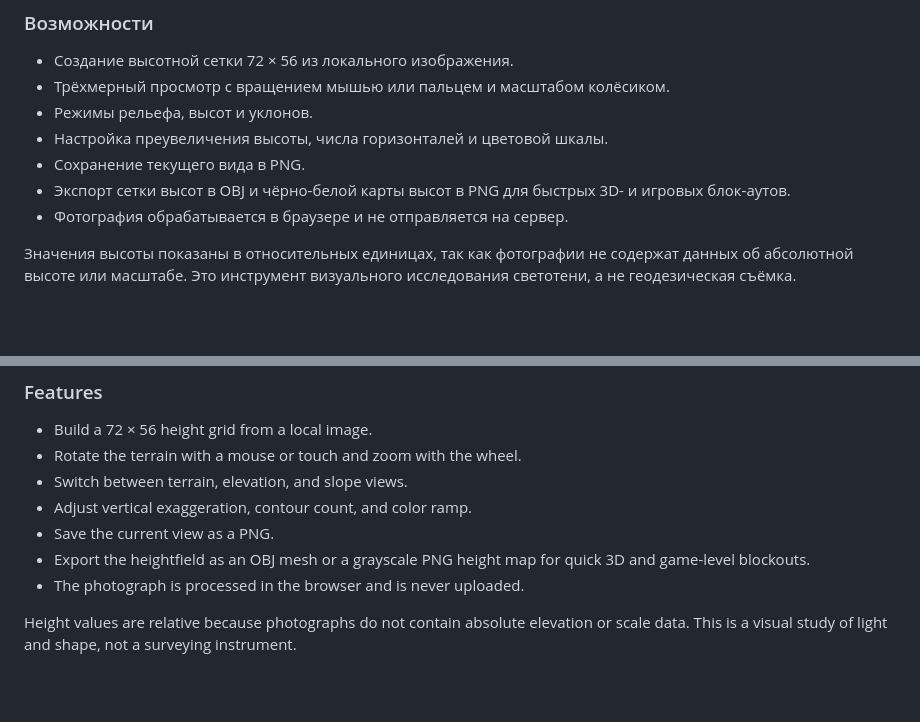
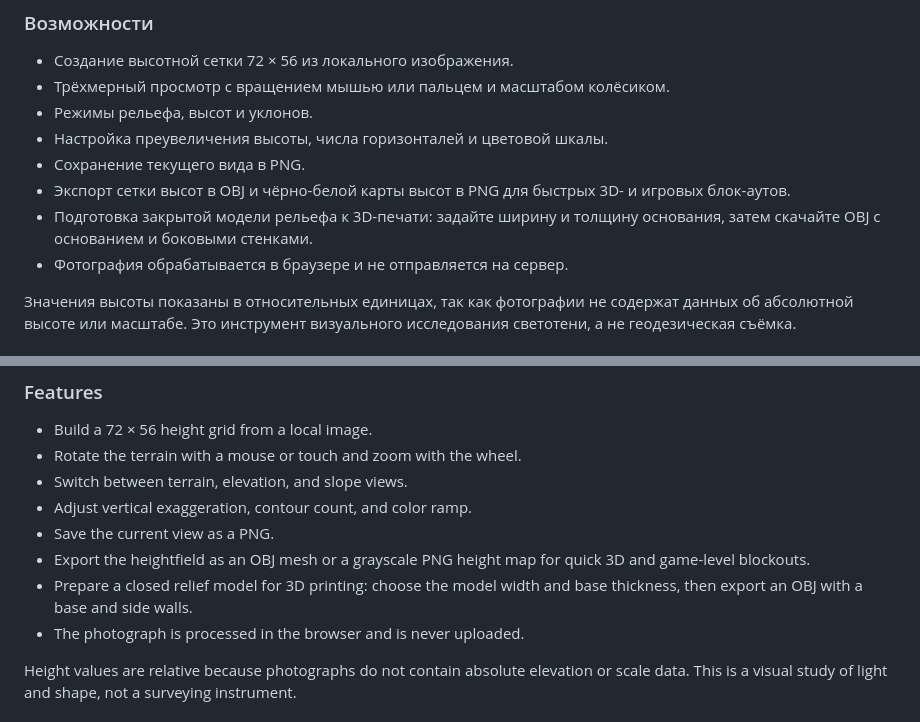
Before and after one commit to TheLastie/photo-terrain, a Markdown page: README.md, 2 parts joined by grey strips. Rendered like a GitHub page; blank space fills up the shorter version.

Commit message:
Document printable terrain workflow

```diff
--- a/README.md
+++ b/README.md
@@ -16,6 +16,7 @@ Terra Forma — браузерная лаборатория рельефа. За
 - Настройка преувеличения высоты, числа горизонталей и цветовой шкалы.
 - Сохранение текущего вида в PNG.
 - Экспорт сетки высот в OBJ и чёрно-белой карты высот в PNG для быстрых 3D- и игровых блок-аутов.
+- Подготовка закрытой модели рельефа к 3D-печати: задайте ширину и толщину основания, затем скачайте OBJ с основанием и боковыми стенками.
 - Фотография обрабатывается в браузере и не отправляется на сервер.
 
 Значения высоты показаны в относительных единицах, так как фотографии не содержат данных об абсолютной высоте или масштабе. Это инструмент визуального исследования светотени, а не геодезическая съёмка.
@@ -36,6 +37,7 @@ Terra Forma is a browser-based terrain lab. Upload a photograph and its brightne
 - Adjust vertical exaggeration, contour count, and color ramp.
 - Save the current view as a PNG.
 - Export the heightfield as an OBJ mesh or a grayscale PNG height map for quick 3D and game-level blockouts.
+- Prepare a closed relief model for 3D printing: choose the model width and base thickness, then export an OBJ with a base and side walls.
 - The photograph is processed in the browser and is never uploaded.
 
 Height values are relative because photographs do not contain absolute elevation or scale data. This is a visual study of light and shape, not a surveying instrument.
```
